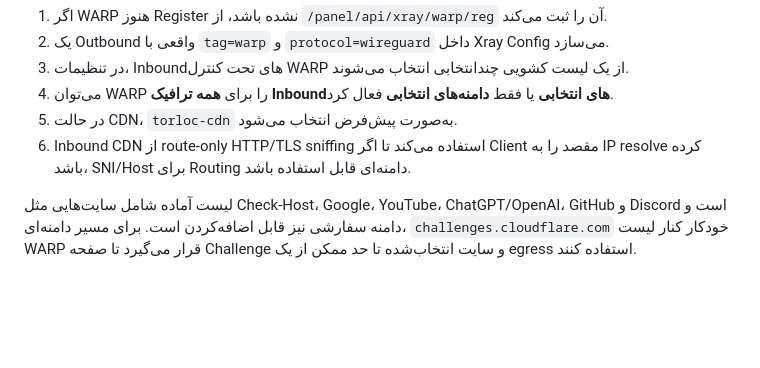
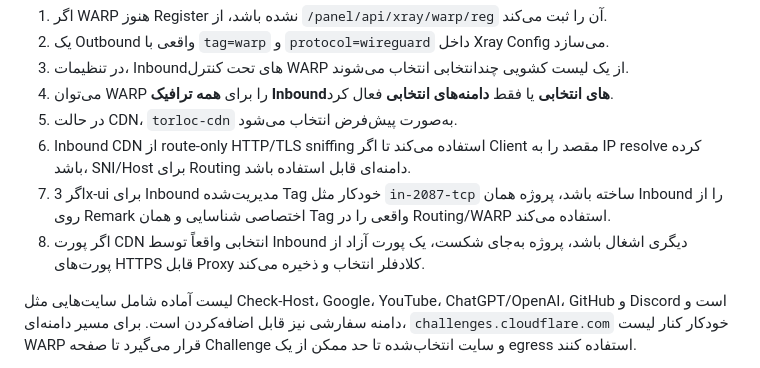
Before and after one commit to hazhanhasani/tor, a Markdown page: README.md, the part around the change. Rendered like a GitHub page; blank space fills up the shorter version.

Commit message:
Document CDN inbound adoption and automatic port recovery

```diff
--- a/README.md
+++ b/README.md
@@ -159,6 +159,9 @@ WARP دیگر با `warp-cli` و Local Proxy جداگانه روی Tor Gateway
 4. می‌توان WARP را برای **همه ترافیک Inboundهای انتخابی** یا فقط **دامنه‌های انتخابی** فعال کرد.
 5. در حالت CDN، `torloc-cdn` به‌صورت پیش‌فرض انتخاب می‌شود.
 6. Inbound CDN از route-only HTTP/TLS sniffing استفاده می‌کند تا اگر Client مقصد را به IP resolve کرده باشد، SNI/Host برای Routing دامنه‌ای قابل استفاده باشد.
+7. اگر 3x-ui برای Inbound مدیریت‌شده Tag خودکار مثل `in-2087-tcp` ساخته باشد، پروژه همان Inbound را از روی Remark اختصاصی شناسایی و همان Tag واقعی را در Routing/WARP استفاده می‌کند.
+8. اگر پورت CDN انتخابی واقعاً توسط Inbound دیگری اشغال باشد، پروژه به‌جای شکست، یک پورت آزاد از پورت‌های HTTPS قابل Proxy کلادفلر انتخاب و ذخیره می‌کند.
+
 
 لیست آماده شامل سایت‌هایی مثل Check-Host، Google، YouTube، ChatGPT/OpenAI، GitHub و Discord است و دامنه سفارشی نیز قابل اضافه‌کردن است. برای مسیر دامنه‌ای، `challenges.cloudflare.com` خودکار کنار لیست WARP قرار می‌گیرد تا صفحه Challenge و سایت انتخاب‌شده تا حد ممکن از یک egress استفاده کنند.
 
```
